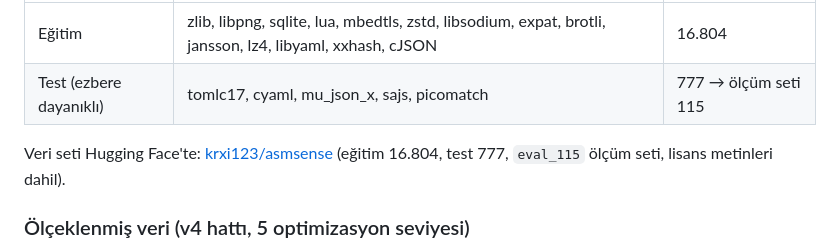
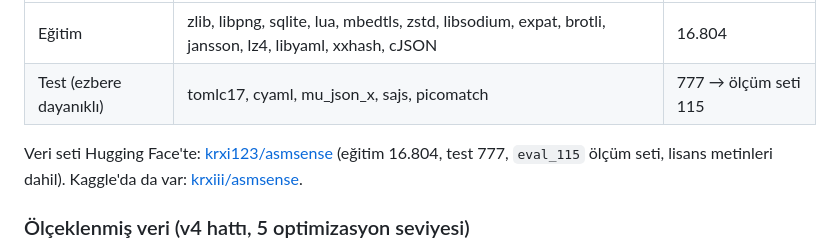
Before and after one commit to krxi/asm-adlandirma, a Markdown page: README.tr.md, the part around the change. GitHub-like rendering.

```diff
--- a/README.tr.md
+++ b/README.tr.md
@@ -61,7 +61,7 @@ jne     loc_6
 | Eğitim | zlib, libpng, sqlite, lua, mbedtls, zstd, libsodium, expat, brotli, jansson, lz4, libyaml, xxhash, cJSON | 16.804 |
 | Test (ezbere dayanıklı) | tomlc17, cyaml, mu_json_x, sajs, picomatch | 777 → ölçüm seti 115 |
 
-Veri seti Hugging Face'te: [krxi123/asmsense](https://huggingface.co/datasets/krxi123/asmsense) (eğitim 16.804, test 777, `eval_115` ölçüm seti, lisans metinleri dahil).
+Veri seti Hugging Face'te: [krxi123/asmsense](https://huggingface.co/datasets/krxi123/asmsense) (eğitim 16.804, test 777, `eval_115` ölçüm seti, lisans metinleri dahil). Kaggle'da da var: [krxiii/asmsense](https://www.kaggle.com/datasets/krxiii/asmsense).
 
 ### Ölçeklenmiş veri (v4 hattı, 5 optimizasyon seviyesi)
 
```
Also changed, not shown: README.md (+1 -1 lines).
